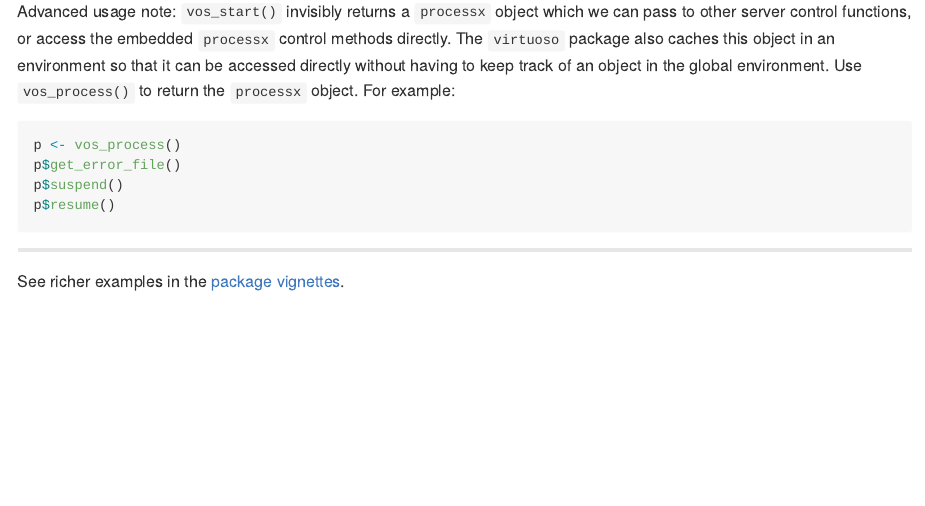
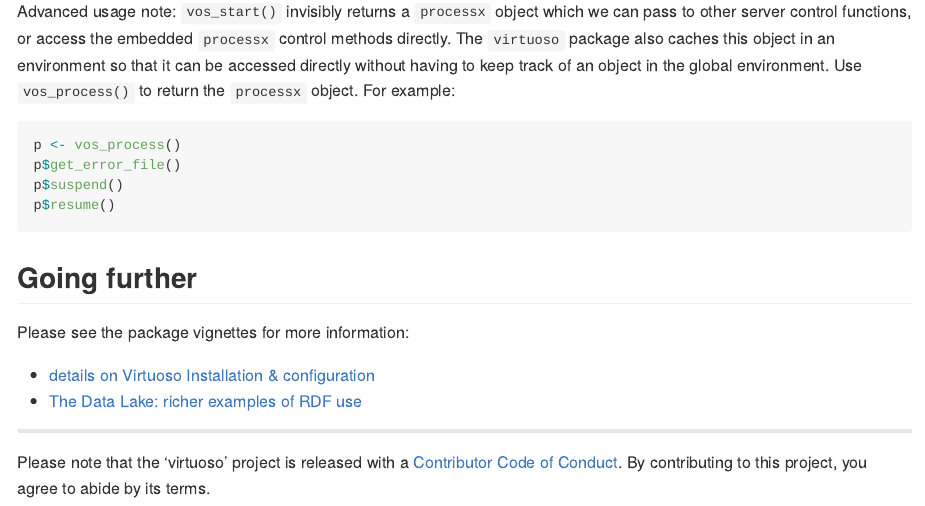
Before and after one commit to ropensci/virtuoso, an R Markdown document (README.Rmd): the page in a window 1100 px wide, from 2030 px down. Rendered offline with R 4.5, knitr and Pandoc, with nearby package versions; the code chunks are not run, so their results and figures are left out; badge pictures from the web are left out.

Commit message:
update README

````diff
--- a/README.Rmd
+++ b/README.Rmd
@@ -129,6 +129,13 @@ p$resume()
 vos_kill()
 ```
 
+## Going further
+
+Please see the package vignettes for more information:
+
+- [details on Virtuoso Installation & configuration](https://cboettig.github.io/virtuoso/articles/installation.html)
+- [The Data Lake: richer examples of RDF use](https://cboettig.github.io/virtuoso/articles/articles/datalake.html)
+
 ---
 
-See richer examples in the [package vignettes](https://cboettig.github.io/virtuoso/articles).
+Please note that the 'virtuoso' project is released with a [Contributor Code of Conduct](CODE_OF_CONDUCT.md). By contributing to this project, you agree to abide by its terms.
````
Also changed, not shown: README.md.
